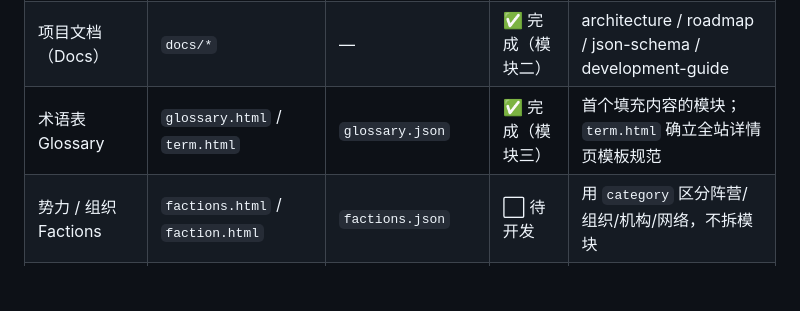
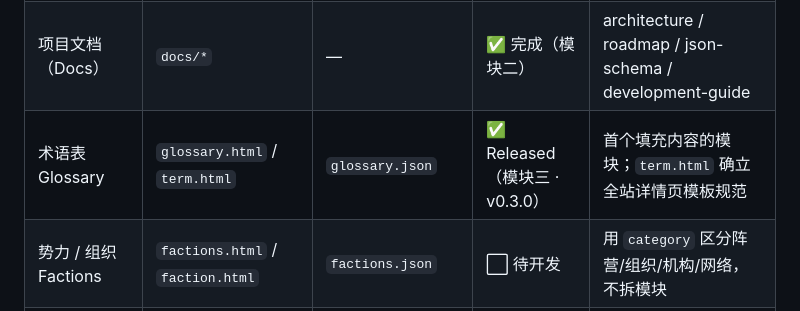
Before and after one commit to jiujie2580/ZZZ-Wiki, a Markdown page: docs/roadmap.md, the part around the change. Rendered like a GitHub page; blank space fills up the shorter version.

Commit message:
docs: mark Glossary module as Released (v0.3.0) in roadmap

```diff
--- a/docs/roadmap.md
+++ b/docs/roadmap.md
@@ -19,7 +19,7 @@
 |---|---|---|---|---|
 | 项目初始化（骨架） | 全部占位页 | 空 JSON 骨架 | ✅ 完成（模块一） | 目录 / 布局 / 核心 JS / 占位页 / README |
 | 项目文档（Docs） | `docs/*` | — | ✅ 完成（模块二） | architecture / roadmap / json-schema / development-guide |
-| 术语表 Glossary | `glossary.html` / `term.html` | `glossary.json` | ✅ 完成（模块三） | 首个填充内容的模块；`term.html` 确立全站详情页模板规范 |
+| 术语表 Glossary | `glossary.html` / `term.html` | `glossary.json` | ✅ Released（模块三 · v0.3.0） | 首个填充内容的模块；`term.html` 确立全站详情页模板规范 |
 | 势力 / 组织 Factions | `factions.html` / `faction.html` | `factions.json` | ⬜ 待开发 | 用 `category` 区分阵营/组织/机构/网络，不拆模块 |
 | 角色 Characters | `characters.html` / `character.html` | `characters.json` | ⬜ 待开发 | 字段最多，作复杂度标杆 |
 | 剧情 Story | `story.html` / `chapter.html` | `story.json` | ⬜ 待开发 | 含 `participantIds` / `factionIds` / `timelineIds` 交叉引用 |
```
